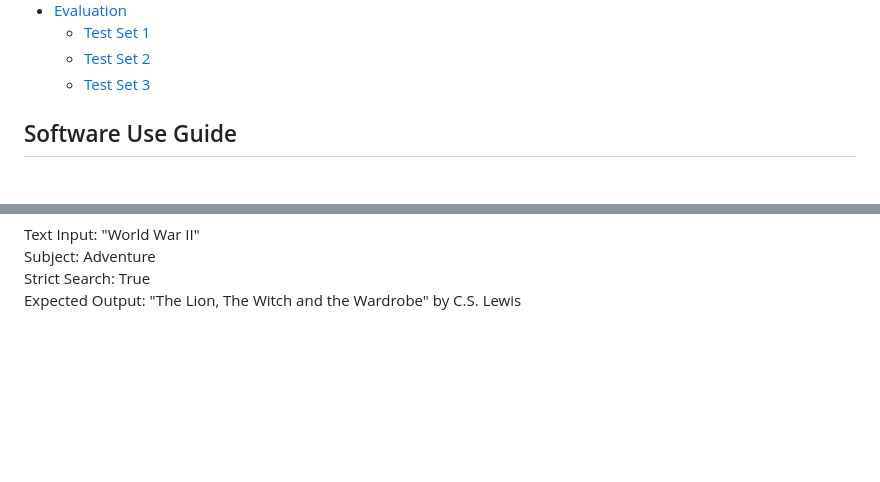
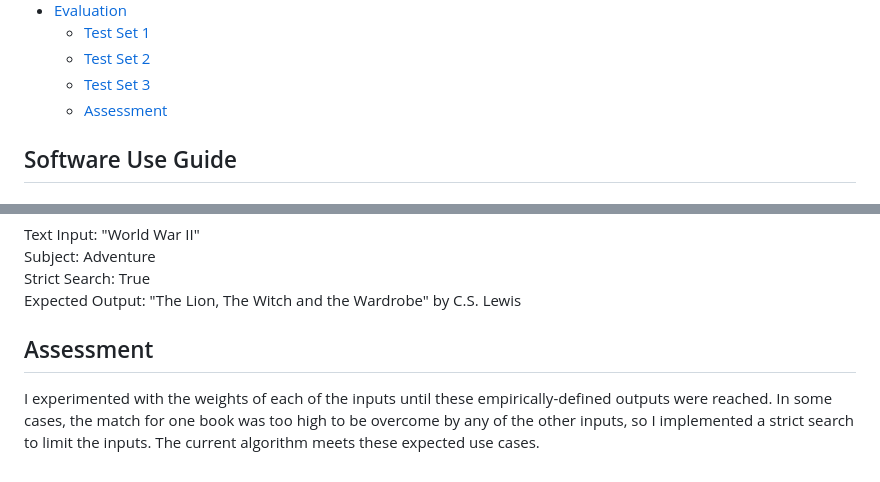
Before and after one commit to aschroder-uiuc/aschroder-uiuc.github.io, a Markdown page: README.md, 2 parts joined by grey strips. Drawn GitHub-style; blank space fills up the shorter version.

Commit message:
add evaluation assessment documentation

```diff
--- a/README.md
+++ b/README.md
@@ -15,6 +15,7 @@ Book recommendation system using Wikipedia Text comparison
   - [Test Set 1](#test-set-1)
   - [Test Set 2](#test-set-2)
   - [Test Set 3](#test-set-3)
+  - [Assessment](#assessment)
 
 ## Software Use Guide
 
@@ -123,3 +124,7 @@ Text Input: "World War II"
 Subject: Adventure
 Strict Search: True
 Expected Output: "The Lion, The Witch and the Wardrobe" by C.S. Lewis
+
+## Assessment
+
+I experimented with the weights of each of the inputs until these empirically-defined outputs were reached. In some cases, the match for one book was too high to be overcome by any of the other inputs, so I implemented a strict search to limit the inputs. The current algorithm meets these expected use cases.
```
